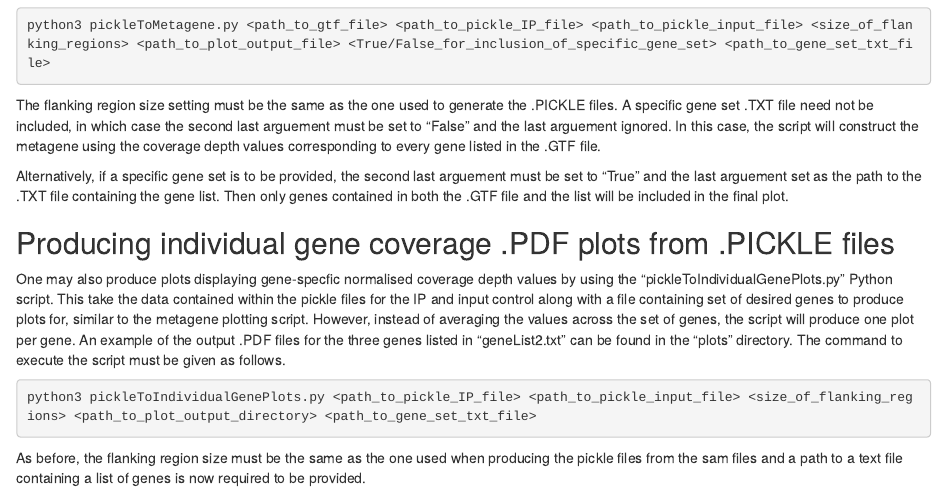
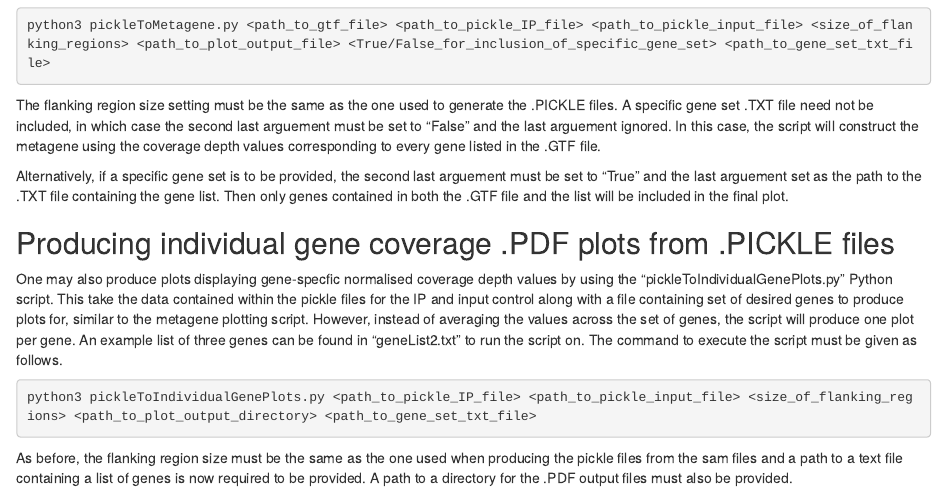
Before and after one commit to Brogna-Lab/PombeUpf1, an R Markdown document (ChIPseqInstructionManual.Rmd): the page in a window 1100 px wide, from 680 px down. The pictures show the output file ChIPseqInstructionManual.html that the author committed with the source, opened offline.

Commit message:
Add files via upload

````diff
--- a/ChIPseqInstructionManual.Rmd
+++ b/ChIPseqInstructionManual.Rmd
@@ -36,10 +36,10 @@ Alternatively, if a specific gene set is to be provided, the second last argueme
 
 ## Producing individual gene coverage .PDF plots from .PICKLE files
 
-One may also produce plots displaying gene-specfic normalised coverage depth values by using the "pickleToIndividualGenePlots.py" Python script. This take the data contained within the pickle files for the IP and input control along with a file containing set of desired genes to produce plots for, similar to the  metagene plotting script. However, instead of averaging the values across the set of genes, the script will produce one plot per gene. An example of the output .PDF files for the three genes listed in "geneList2.txt" can be found in the "plots" directory. The command to execute the script must be given as follows.
+One may also produce plots displaying gene-specfic normalised coverage depth values by using the "pickleToIndividualGenePlots.py" Python script. This take the data contained within the pickle files for the IP and input control along with a file containing set of desired genes to produce plots for, similar to the  metagene plotting script. However, instead of averaging the values across the set of genes, the script will produce one plot per gene. An example list of three genes can be found in "geneList2.txt" to run the script on. The command to execute the script must be given as follows.
 
 ```{r eval=FALSE, echo=TRUE, warning=FALSE, message=FALSE}
 python3 pickleToIndividualGenePlots.py <path_to_pickle_IP_file> <path_to_pickle_input_file> <size_of_flanking_regions> <path_to_plot_output_directory> <path_to_gene_set_txt_file>
 ```
 
-As before, the flanking region size must be the same as the one used when producing the pickle files from the sam files and a path to a text file containing a list of genes is now required to be provided.
+As before, the flanking region size must be the same as the one used when producing the pickle files from the sam files and a path to a text file containing a list of genes is now required to be provided. A path to a directory for the .PDF output files must also be provided.
````
Also changed, not shown: ChIPseqInstructionManual.html.
